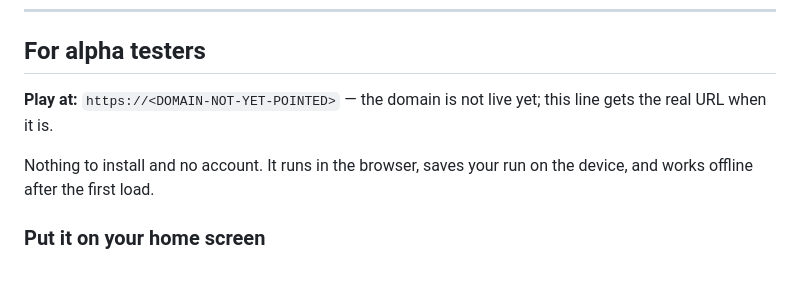
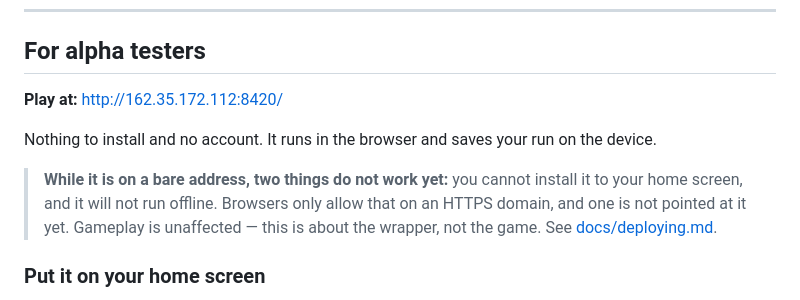
Before and after one commit to lucascosolo/wandering-dungeon, a Markdown page: README.md, the part around the change. Rendered like a GitHub page; blank space fills up the shorter version.

```diff
--- a/README.md
+++ b/README.md
@@ -13,11 +13,15 @@ Everything is seeded, so a run can be replayed exactly.
 
 ## For alpha testers
 
-**Play at:** `https://<DOMAIN-NOT-YET-POINTED>` — the domain is not live yet;
-this line gets the real URL when it is.
+**Play at:** http://162.35.172.112:8420/
 
-Nothing to install and no account. It runs in the browser, saves your run on the
-device, and works offline after the first load.
+Nothing to install and no account. It runs in the browser and saves your run on
+the device.
+
+> **While it is on a bare address, two things do not work yet:** you cannot install
+> it to your home screen, and it will not run offline. Browsers only allow that on
+> an HTTPS domain, and one is not pointed at it yet. Gameplay is unaffected — this
+> is about the wrapper, not the game. See [docs/deploying.md](docs/deploying.md).
 
 ### Put it on your home screen
 
```
Also changed, not shown: docs/deploying.md (added, +160 -0 lines).
